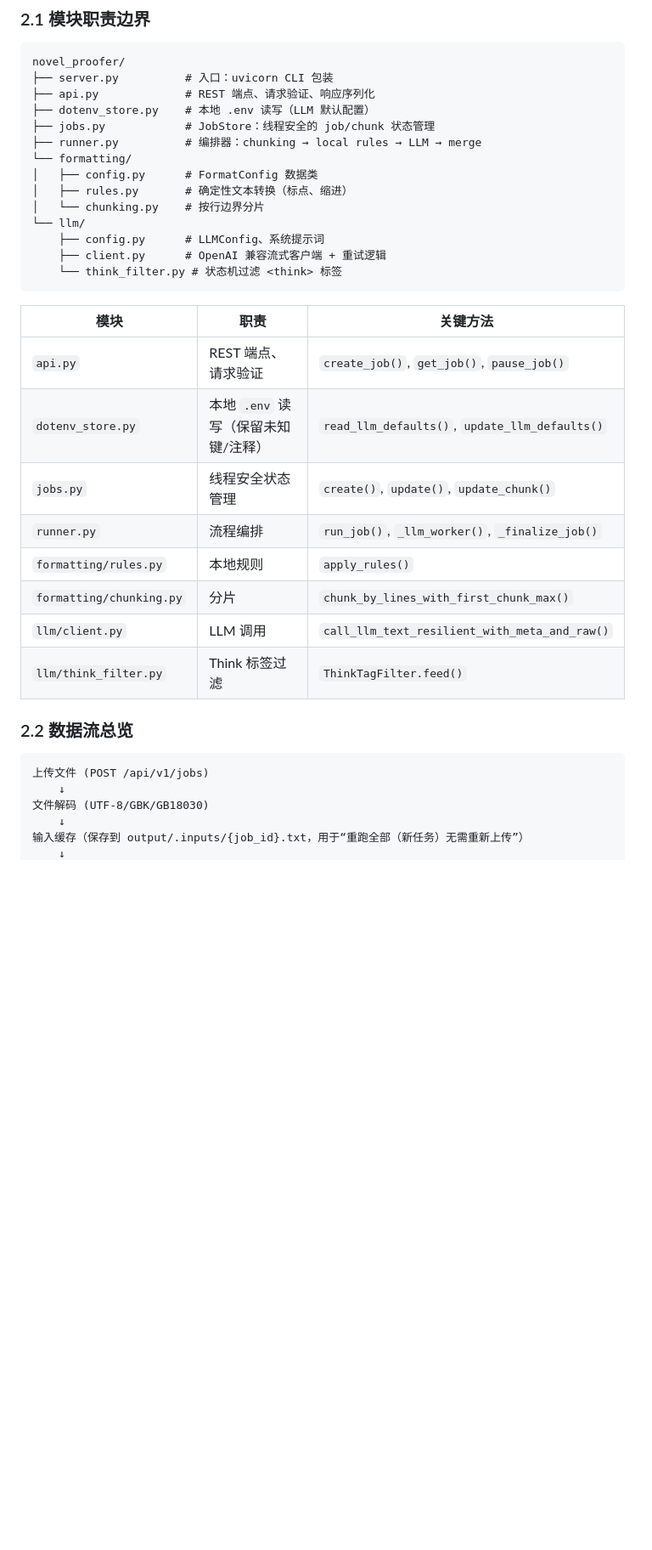
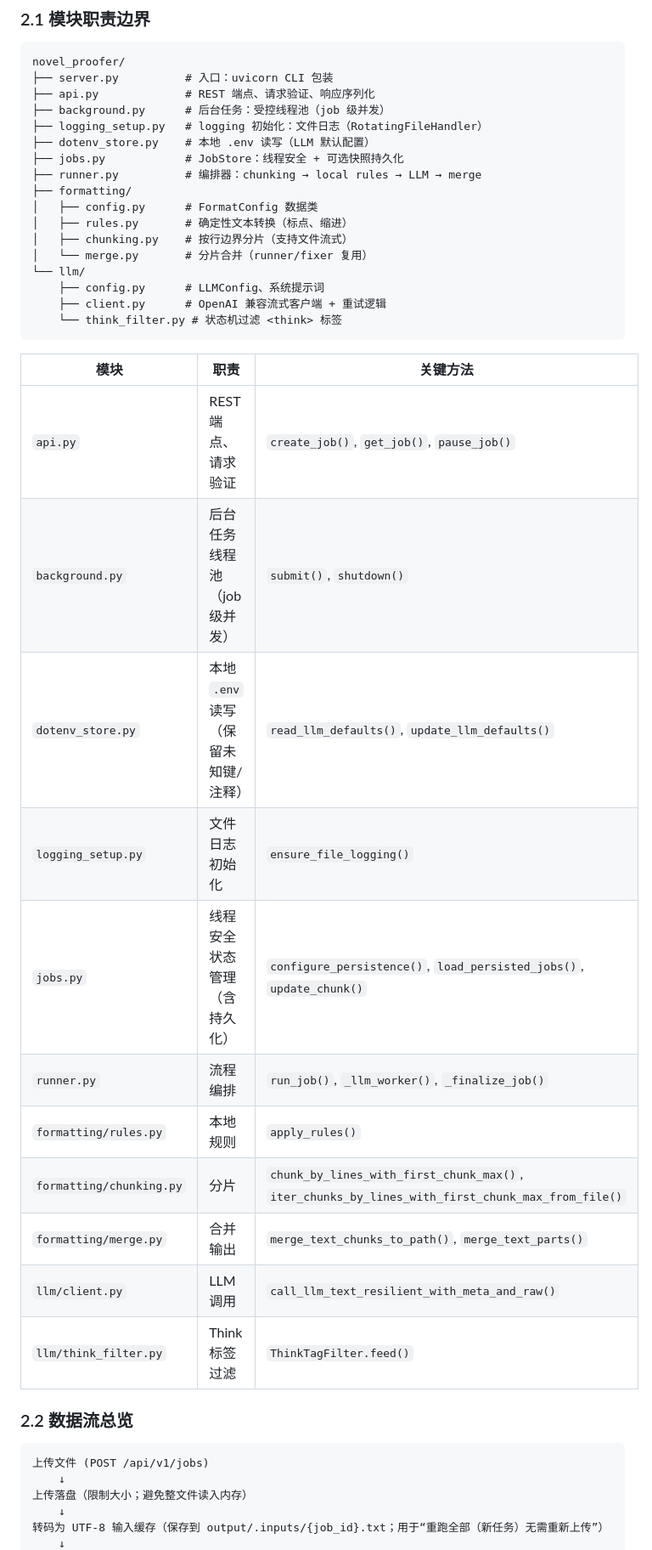
Before and after one commit to zhu-jl18/novel-proofer, a Markdown page: docs/ARCHITECTURE.md, the part around one of its changes. Shown at 85% size. Drawn GitHub-style; blank space fills up the shorter version.

````diff
--- a/docs/ARCHITECTURE.md
+++ b/docs/ARCHITECTURE.md
@@ -42,13 +42,16 @@
 novel_proofer/
 ├── server.py          # 入口：uvicorn CLI 包装
 ├── api.py             # REST 端点、请求验证、响应序列化
+├── background.py      # 后台任务：受控线程池（job 级并发）
+├── logging_setup.py   # logging 初始化：文件日志（RotatingFileHandler）
 ├── dotenv_store.py    # 本地 .env 读写（LLM 默认配置）
-├── jobs.py            # JobStore：线程安全的 job/chunk 状态管理
+├── jobs.py            # JobStore：线程安全 + 可选快照持久化
 ├── runner.py          # 编排器：chunking → local rules → LLM → merge
-└── formatting/
+├── formatting/
 │   ├── config.py      # FormatConfig 数据类
 │   ├── rules.py       # 确定性文本转换（标点、缩进）
-│   └── chunking.py    # 按行边界分片
+│   ├── chunking.py    # 按行边界分片（支持文件流式）
+│   └── merge.py       # 分片合并（runner/fixer 复用）
 └── llm/
     ├── config.py      # LLMConfig、系统提示词
     ├── client.py      # OpenAI 兼容流式客户端 + 重试逻辑
@@ -58,11 +61,14 @@ novel_proofer/
 | 模块 | 职责 | 关键方法 |
 |------|------|---------|
 | `api.py` | REST 端点、请求验证 | `create_job()`, `get_job()`, `pause_job()` |
+| `background.py` | 后台任务线程池（job 级并发） | `submit()`, `shutdown()` |
 | `dotenv_store.py` | 本地 `.env` 读写（保留未知键/注释） | `read_llm_defaults()`, `update_llm_defaults()` |
-| `jobs.py` | 线程安全状态管理 | `create()`, `update()`, `update_chunk()` |
+| `logging_setup.py` | 文件日志初始化 | `ensure_file_logging()` |
+| `jobs.py` | 线程安全状态管理（含持久化） | `configure_persistence()`, `load_persisted_jobs()`, `update_chunk()` |
 | `runner.py` | 流程编排 | `run_job()`, `_llm_worker()`, `_finalize_job()` |
 | `formatting/rules.py` | 本地规则 | `apply_rules()` |
-| `formatting/chunking.py` | 分片 | `chunk_by_lines_with_first_chunk_max()` |
+| `formatting/chunking.py` | 分片 | `chunk_by_lines_with_first_chunk_max()`, `iter_chunks_by_lines_with_first_chunk_max_from_file()` |
+| `formatting/merge.py` | 合并输出 | `merge_text_chunks_to_path()`, `merge_text_parts()` |
 | `llm/client.py` | LLM 调用 | `call_llm_text_resilient_with_meta_and_raw()` |
 | `llm/think_filter.py` | Think 标签过滤 | `ThinkTagFilter.feed()` |
 
@@ -71,7 +77,7 @@ novel_proofer/
 ```
 上传文件 (POST /api/v1/jobs)
     ↓
-文件解码 (UTF-8/GBK/GB18030)
+上传落盘（限制大小；避免整文件读入内存）
     ↓
-输入缓存（保存到 output/.inputs/{job_id}.txt，用于“重跑全部（新任务）无需重新上传”）
+转码为 UTF-8 输入缓存（保存到 output/.inputs/{job_id}.txt；用于“重跑全部（新任务）无需重新上传”）
     ↓
````
Also changed, not shown: other parts of docs/ARCHITECTURE.md (+59 -23 lines).
